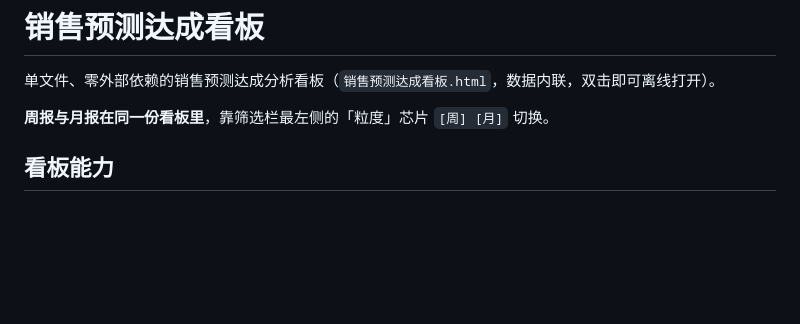
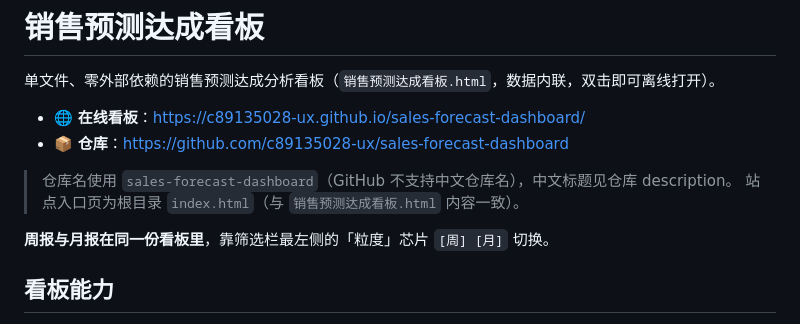
Before and after one commit to c89135028-ux/sales-forecast-dashboard, a Markdown page: README.md, the part around the change. Rendered like a GitHub page; blank space fills up the shorter version.

Commit message:
README 补充在线看板地址与仓库地址

```diff
--- a/README.md
+++ b/README.md
@@ -1,6 +1,12 @@
 # 销售预测达成看板
 
 单文件、零外部依赖的销售预测达成分析看板（`销售预测达成看板.html`，数据内联，双击即可离线打开）。
+
+- 🌐 **在线看板**：<https://c89135028-ux.github.io/sales-forecast-dashboard/>
+- 📦 **仓库**：<https://github.com/c89135028-ux/sales-forecast-dashboard>
+
+> 仓库名使用 `sales-forecast-dashboard`（GitHub 不支持中文仓库名），中文标题见仓库 description。
+> 站点入口页为根目录 `index.html`（与 `销售预测达成看板.html` 内容一致）。
 
 **周报与月报在同一份看板里**，靠筛选栏最左侧的「粒度」芯片 `[周] [月]` 切换。
 
```
